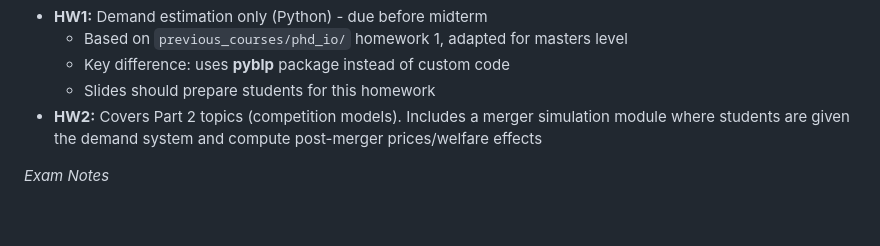
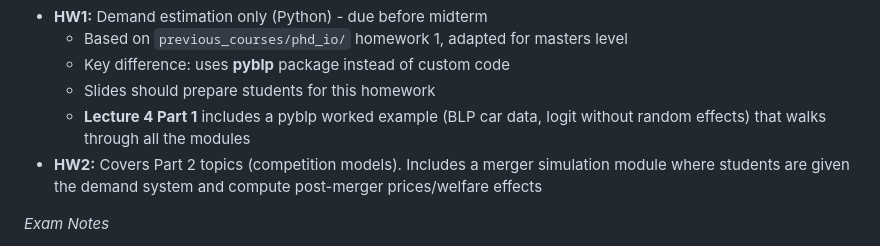
Before and after one commit to nvreug/masters_io, a Markdown page: CLAUDE.md, the part around the change. Rendered like a GitHub page; blank space fills up the shorter version.

```diff
--- a/CLAUDE.md
+++ b/CLAUDE.md
@@ -80,6 +80,7 @@ This is an advanced course in "Industrial Organization", which is the study of f
   - Based on `previous_courses/phd_io/` homework 1, adapted for masters level
   - Key difference: uses **pyblp** package instead of custom code
   - Slides should prepare students for this homework
+  - **Lecture 4 Part 1** includes a pyblp worked example (BLP car data, logit without random effects) that walks through all the modules
 - **HW2:** Covers Part 2 topics (competition models). Includes a merger simulation module where students are given the demand system and compute post-merger prices/welfare effects
 
 *Exam Notes*
```
Also changed, not shown: docs/plans/2026-01-04-slide-outlines.md (+22 -16 lines).
